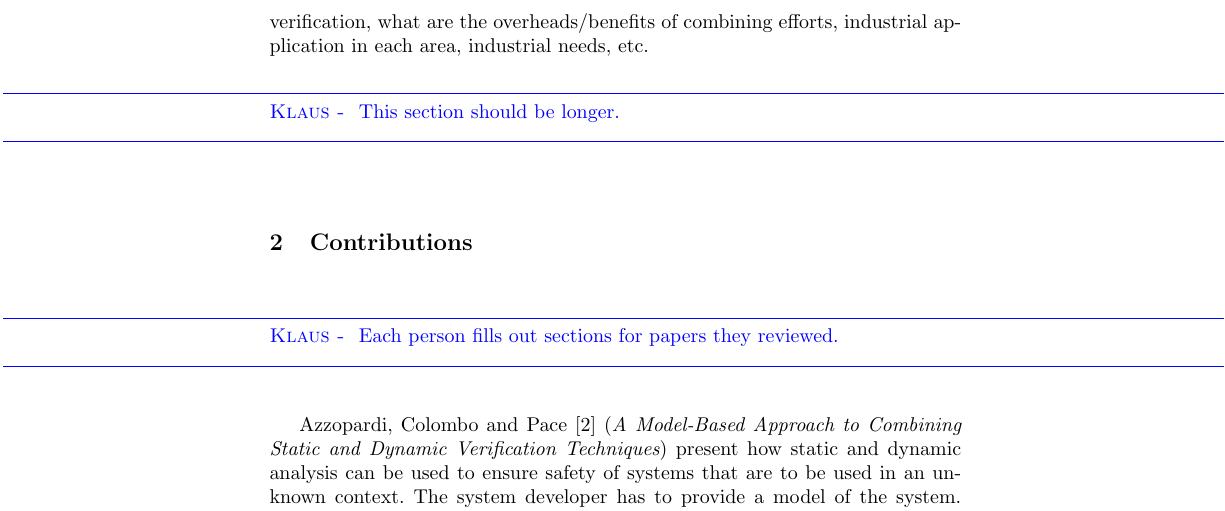
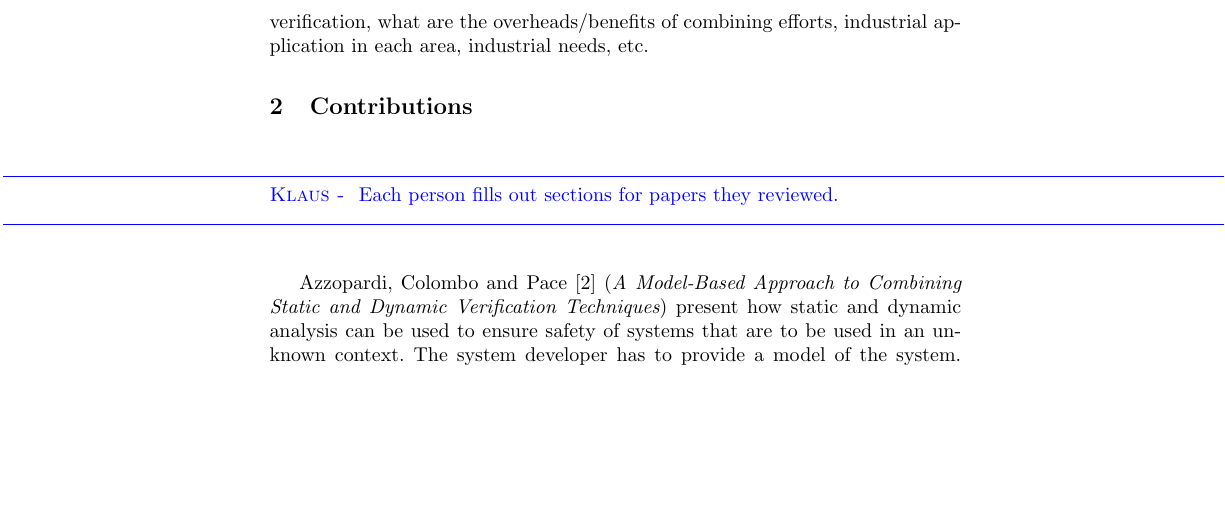
Before and after one commit to havelund/isola-2016-static-dynamic, a LaTeX paper (main.tex, which reads motivation.tex): part of page 2 of 5 before the commit and part of page 2 of 4 after it, cut so that both start at the same text, the shorter picture padded with empty space. Compiled offline with pdfLaTeX.

```diff
--- a/motivation.tex
+++ b/motivation.tex
@@ -9,4 +9,4 @@
 
 
 
-\kla{This section should be longer.}
+%\kla{This section should be longer.}
```
